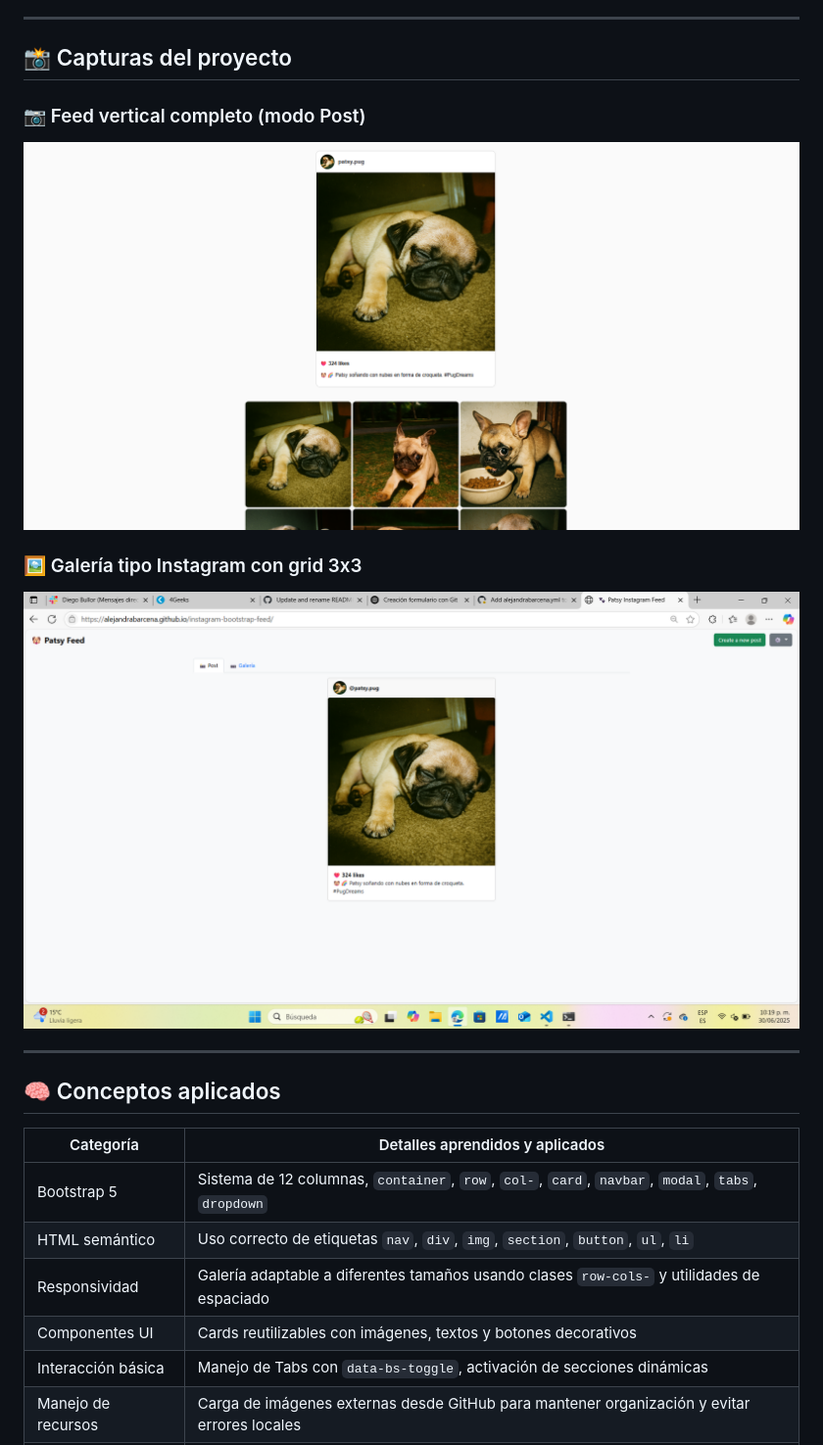
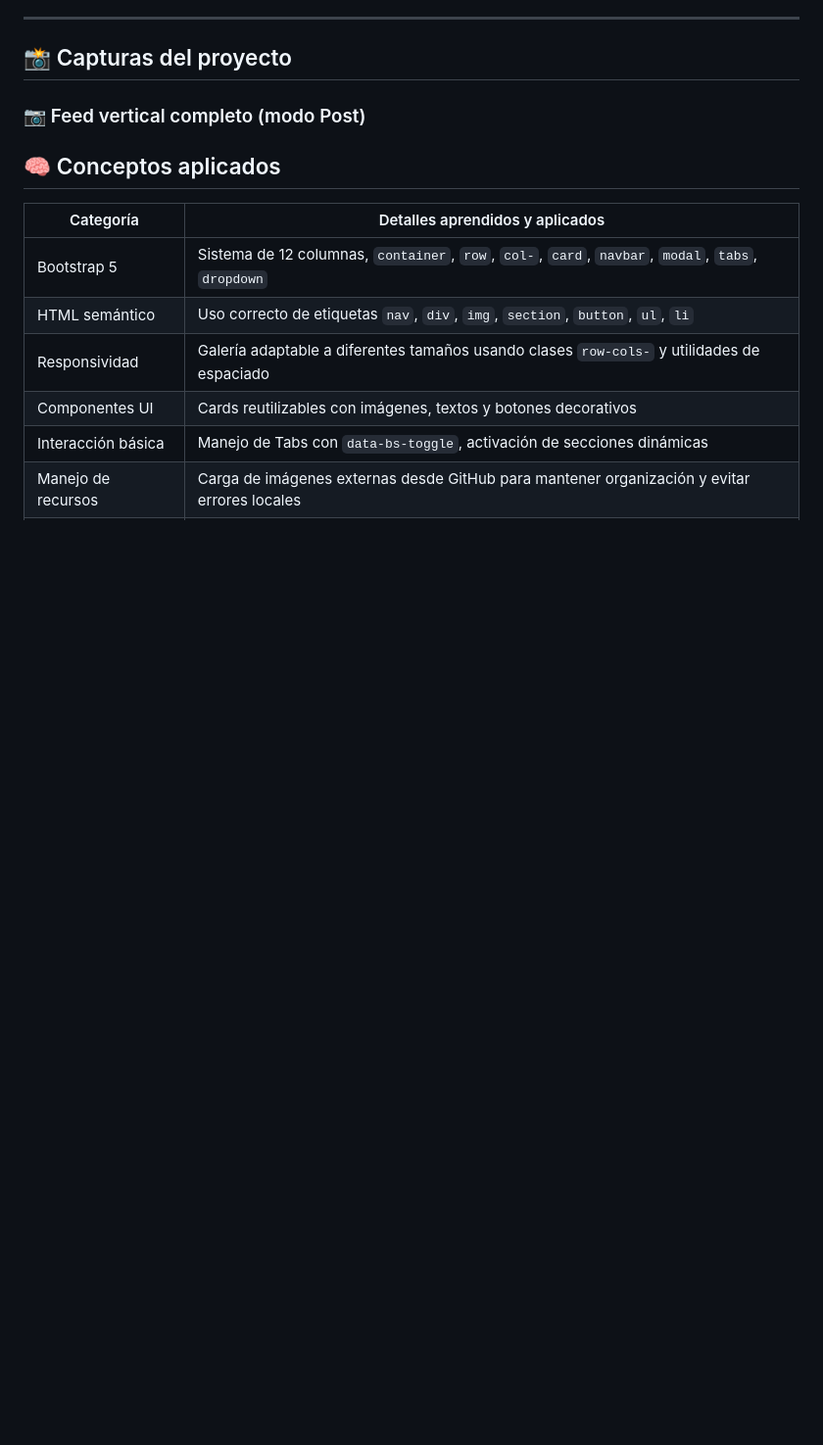
Before and after one commit to alejandrabarcena/instagram-bootstrap-feed, a Markdown page: README.md, the part around the change. Shown: that part at 98% size. GitHub-like rendering; blank space fills up the shorter version.

```diff
--- a/README.md
+++ b/README.md
@@ -33,13 +33,8 @@ Este proyecto consiste en la recreación visual y funcional de un feed estilo In
 
 ### 📷 Feed vertical completo (modo Post)
 
-![vista previa 1](https://github.com/alejandrabarcena/instagram-bootstrap-feed/blob/main/vistaprevia.png?raw=true)
 
-### 🖼️ Galería tipo Instagram con grid 3x3
 
-![vista previa 2](https://github.com/alejandrabarcena/instagram-bootstrap-feed/blob/main/vista%20previa%202.png?raw=true)
-
----
 
 ## 🧠 Conceptos aplicados
 
```
